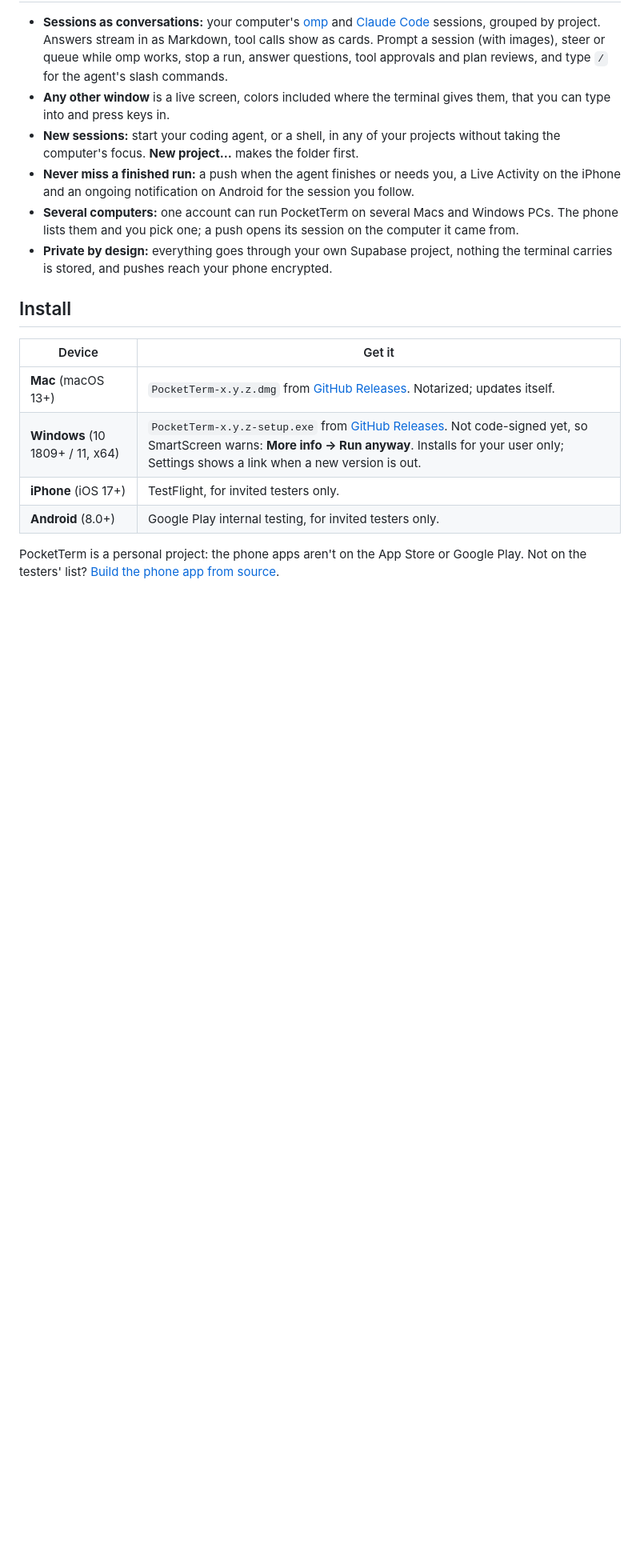
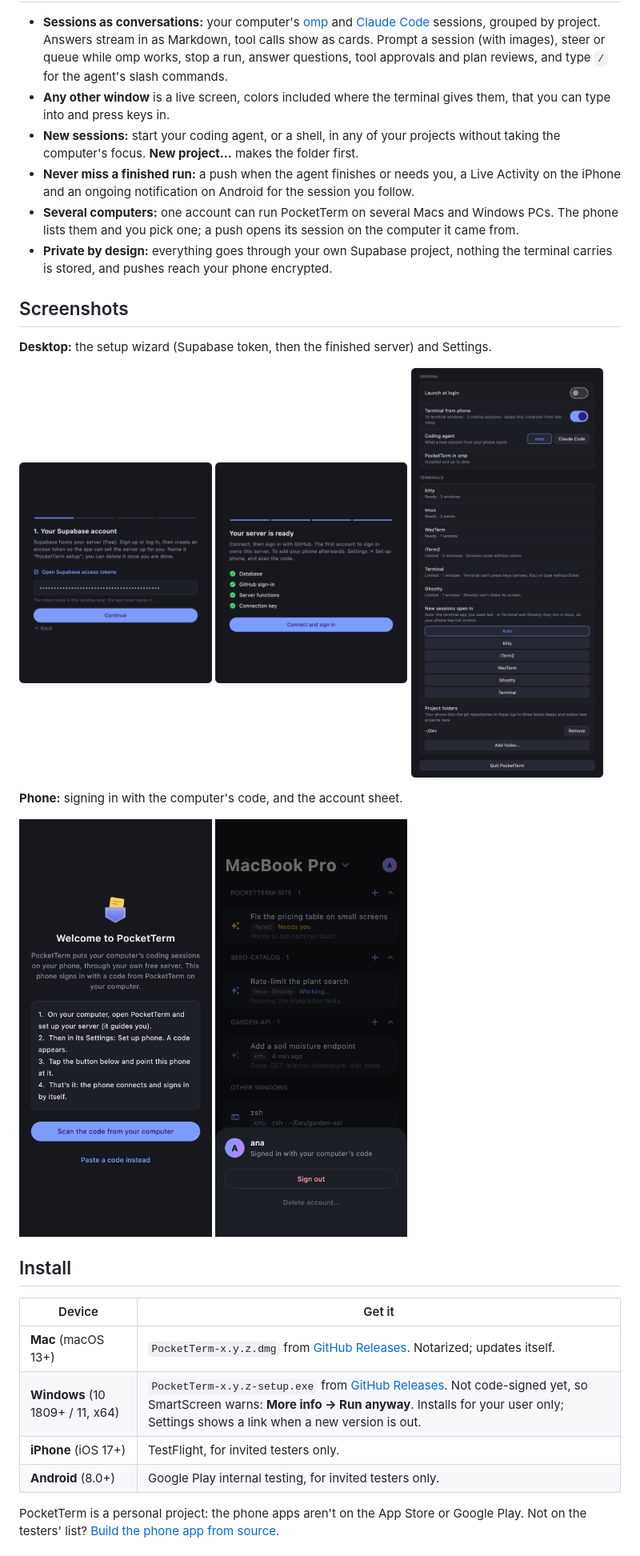
Before and after one commit to danyzmaj-apps/pocketterm, a Markdown page: README.md, the part around one of its changes. Shown at 80% size. GitHub-like rendering; pictures changed too: docs/images/mac-settings-terminals.png (added), docs/images/phone-account.png (added), docs/images/phone-setup.png (added); blank space fills up the shorter version.

Commit message:
docs: README screenshots of the desktop wizard and settings and the phone app; drop Origins

```diff
--- a/README.md
+++ b/README.md
@@ -16,6 +16,23 @@ PocketTerm is a desktop app (macOS menu bar, Windows tray) plus an iPhone and An
 - **Never miss a finished run:** a push when the agent finishes or needs you, a Live Activity on the iPhone and an ongoing notification on Android for the session you follow.
 - **Several computers:** one account can run PocketTerm on several Macs and Windows PCs. The phone lists them and you pick one; a push opens its session on the computer it came from.
 - **Private by design:** everything goes through your own Supabase project, nothing the terminal carries is stored, and pushes reach your phone encrypted.
+
+## Screenshots
+
+**Desktop:** the setup wizard (Supabase token, then the finished server) and Settings.
+
+<p>
+  <img src="docs/images/wizard-token.png" width="32%" alt="Setup wizard: Supabase access token">
+  <img src="docs/images/wizard-ready.png" width="32%" alt="Setup wizard: your server is ready">
+  <img src="docs/images/mac-settings-terminals.png" width="32%" alt="Settings: general and terminals">
+</p>
+
+**Phone:** signing in with the computer's code, and the account sheet.
+
+<p>
+  <img src="docs/images/phone-setup.png" width="32%" alt="Phone: welcome and scan the code">
+  <img src="docs/images/phone-account.png" width="32%" alt="Phone: account sheet">
+</p>
 
 ## Install
 
```
Also changed, not shown: other parts of README.md (+0 -4 lines), docs/images/wizard-github.png (added), 2 other files.
